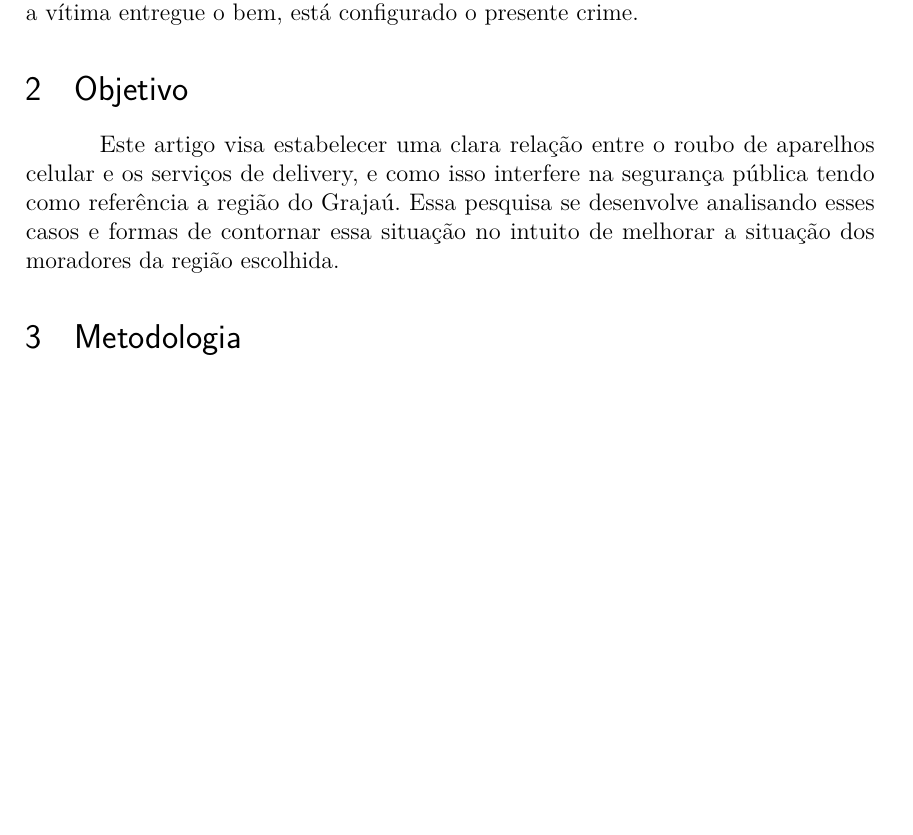
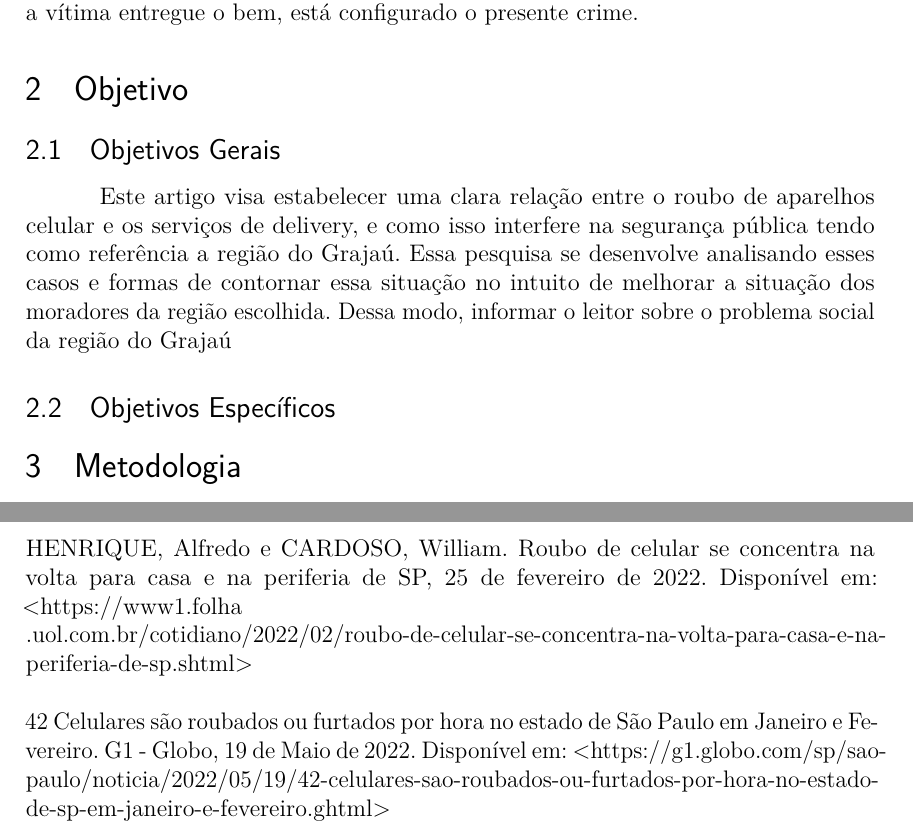
Before and after one commit to JoaoMWatson/article-pi-comunicacao, a LaTeX thesis (main.tex, which reads pages/bibliografia.tex, pages/objetivo.tex): part of page 2 of 6 before the commit and two parts of pages 2 and 6 of 6 after it, the two joined at a grey line, cut so that both start at the same text, the shorter picture padded with empty space. Compiled offline with pdfLaTeX.

Commit message:
adicionando bibliografia

```diff
--- a/pages/bibliografia.tex
+++ b/pages/bibliografia.tex
@@ -1 +1,8 @@
+
 \bibliography{../referencias}
+\noindent
+HENRIQUE, Alfredo e CARDOSO, William. Roubo de celular se concentra na volta para casa e na periferia de SP, 25 de fevereiro de 2022.
+Disponível em: <https://www1.folha\\.uol.com.br/cotidiano/2022/02/roubo-de-celular-se-concentra-na-volta-para-casa-e-na-periferia-de-sp.shtml>
+\\ \\
+42 Celulares são roubados ou furtados por hora no estado de São Paulo em Janeiro e Fevereiro. G1 - Globo, 19 de Maio de 2022.
+Disponível em: <https://g1.globo.com/sp/sao-paulo/noticia/2022/05/19/42-celulares-sao-roubados-ou-furtados-por-hora-no-estado-de-sp-em-janeiro-e-fevereiro.ghtml>
--- a/pages/objetivo.tex
+++ b/pages/objetivo.tex
@@ -1,7 +1,12 @@
 \section{Objetivo}
 
-    Este artigo visa estabelecer uma clara relação entre o roubo de aparelhos
-    celular e os serviços de delivery, e como isso interfere na segurança pública
-    tendo como referência a região do Grajaú. Essa pesquisa se desenvolve analisando
-    esses casos e formas de contornar  essa situação no intuito de melhorar a
-    situação dos moradores da região  escolhida.
+    \subsection{Objetivos Gerais}
+
+        Este artigo visa estabelecer uma clara relação entre o roubo de aparelhos
+        celular e os serviços de delivery, e como isso interfere na segurança pública
+        tendo como referência a região do Grajaú. Essa pesquisa se desenvolve analisando
+        esses casos e formas de contornar  essa situação no intuito de melhorar a
+        situação dos moradores da região  escolhida. Dessa modo, informar o leitor
+        sobre o problema social da região do Grajaú
+
+    \subsection{Objetivos Específicos}
```
Also changed, not shown: pages/introducao.tex (+2 -0 lines), referencias.bib (+11 -0 lines).
